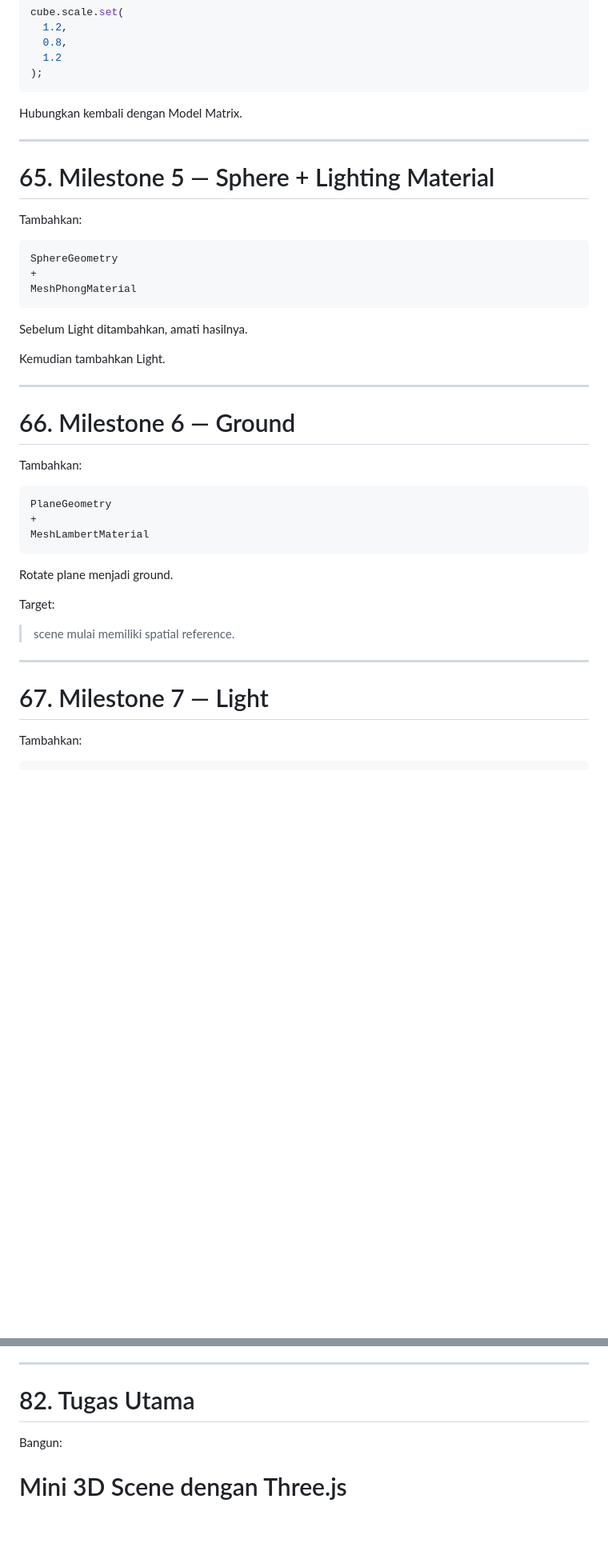
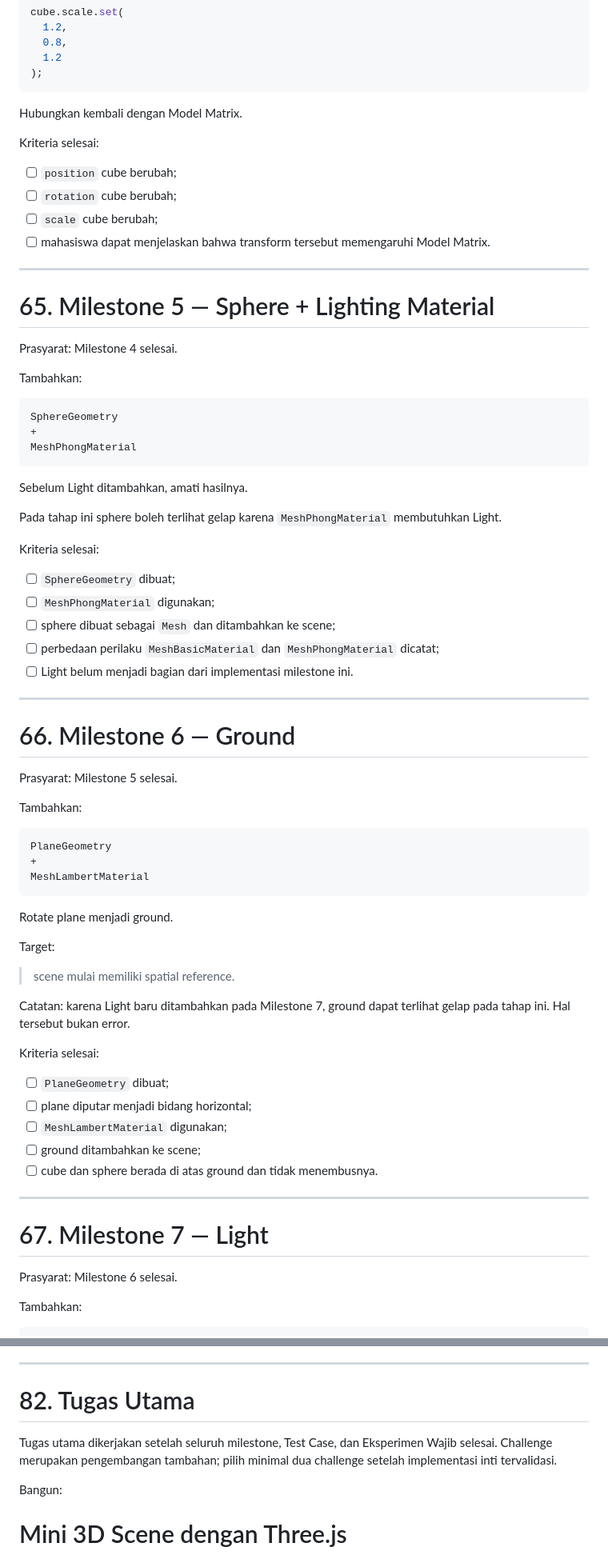
Before and after one commit to hisyamssyr/grafkom-three-js, a Markdown page: docs/modul-praktikum-grafika-komputer-pertemuan-6-introduction-to-threejs.md, 2 parts joined by grey strips. Shown at 80% size. Drawn GitHub-style; blank space fills up the shorter version.

```diff
--- a/docs/modul-praktikum-grafika-komputer-pertemuan-6-introduction-to-threejs.md
+++ b/docs/modul-praktikum-grafika-komputer-pertemuan-6-introduction-to-threejs.md
@@ -2047,9 +2078,18 @@ cube.scale.set(
 
 Hubungkan kembali dengan Model Matrix.
 
+Kriteria selesai:
+
+- [ ] `position` cube berubah;
+- [ ] `rotation` cube berubah;
+- [ ] `scale` cube berubah;
+- [ ] mahasiswa dapat menjelaskan bahwa transform tersebut memengaruhi Model Matrix.
+
 ---
 
 # 65. Milestone 5 — Sphere + Lighting Material
+
+Prasyarat: Milestone 4 selesai.
 
 Tambahkan:
 
@@ -2061,11 +2101,21 @@ MeshPhongMaterial
 
 Sebelum Light ditambahkan, amati hasilnya.
 
-Kemudian tambahkan Light.
+Pada tahap ini sphere boleh terlihat gelap karena `MeshPhongMaterial` membutuhkan Light.
+
+Kriteria selesai:
+
+- [ ] `SphereGeometry` dibuat;
+- [ ] `MeshPhongMaterial` digunakan;
+- [ ] sphere dibuat sebagai `Mesh` dan ditambahkan ke scene;
+- [ ] perbedaan perilaku `MeshBasicMaterial` dan `MeshPhongMaterial` dicatat;
+- [ ] Light belum menjadi bagian dari implementasi milestone ini.
 
 ---
 
 # 66. Milestone 6 — Ground
+
+Prasyarat: Milestone 5 selesai.
 
 Tambahkan:
 
@@ -2081,9 +2131,21 @@ Target:
 
 > scene mulai memiliki spatial reference.
 
+Catatan: karena Light baru ditambahkan pada Milestone 7, ground dapat terlihat gelap pada tahap ini. Hal tersebut bukan error.
+
+Kriteria selesai:
+
+- [ ] `PlaneGeometry` dibuat;
+- [ ] plane diputar menjadi bidang horizontal;
+- [ ] `MeshLambertMaterial` digunakan;
+- [ ] ground ditambahkan ke scene;
+- [ ] cube dan sphere berada di atas ground dan tidak menembusnya.
+
 ---
 
 # 67. Milestone 7 — Light
+
+Prasyarat: Milestone 6 selesai.
 
 Tambahkan:
 
@@ -2451,6 +2572,8 @@ Jelaskan:
 ---
 
 # 82. Tugas Utama
+
+Tugas utama dikerjakan setelah seluruh milestone, Test Case, dan Eksperimen Wajib selesai. Challenge merupakan pengembangan tambahan; pilih minimal dua challenge setelah implementasi inti tervalidasi.
 
 Bangun:
 
```
Also changed, not shown: other parts of docs/modul-praktikum-grafika-komputer-pertemuan-6-introduction-to-threejs.md (+95 -5 lines).
